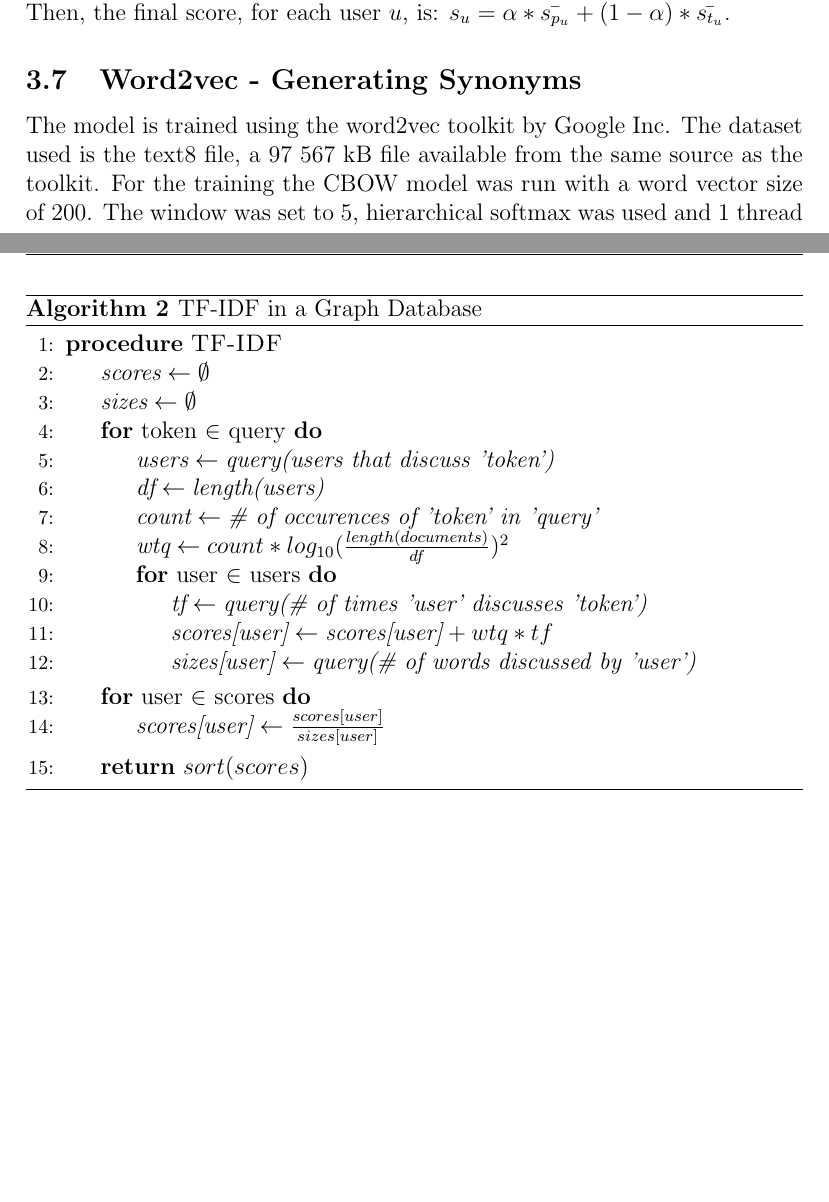
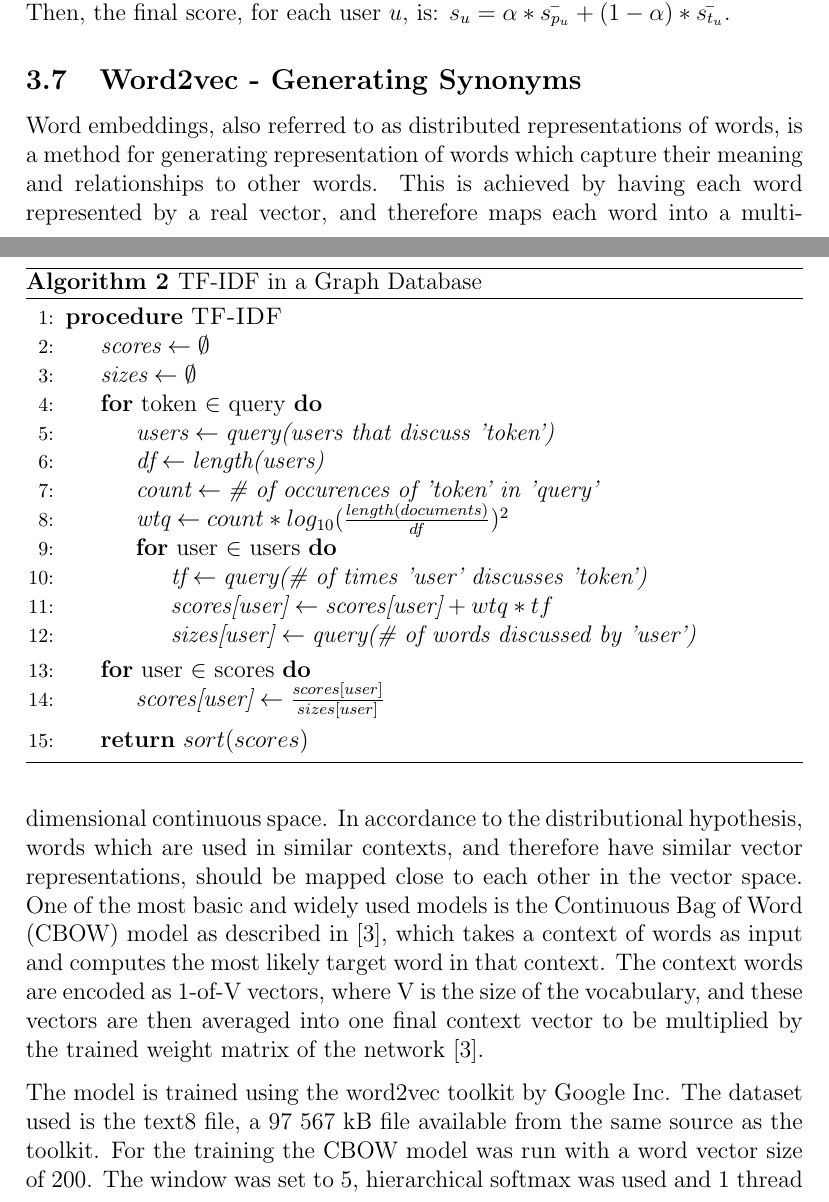
Before and after one commit to helderm/stalkr, a LaTeX paper (tex/report.tex, which reads tex/method.tex): two parts of pages 9 and 10 of 12 before the commit and two parts of pages 9 and 10 of 13 after it, joined at a grey line, cut so that both start at the same text, the shorter picture padded with empty space. Compiled offline with pdfLaTeX.

Commit message:
Fixed references in word2vec section + added background

```diff
--- a/tex/method.tex
+++ b/tex/method.tex
@@ -92,6 +92,9 @@ by NLTK:
 \input{method_finalscore}
 
 \subsection{Word2vec - Generating Synonyms}
+Word embeddings, also referred to as distributed representations of words, is a method for generating representation of words which capture their meaning and relationships to other words. This is achieved by having each word represented by a real vector, and therefore maps each word into a multi-dimensional continuous space. In accordance to the distributional hypothesis, words which are used in similar contexts, and therefore have similar vector representations, should be mapped close to each other in the vector space. One of the most basic and widely used models is the Continuous Bag of Word (CBOW) model as described in \cite{wordRep}, which takes a context of words as input and computes the most likely target word in that context. The context words are encoded as 1-of-V vectors, where V is the size of the vocabulary, and these vectors are then averaged into one final context vector to be multiplied by the trained weight matrix of the network \cite{wordRep}.
+
+
 The model is trained using the word2vec toolkit by Google Inc. The dataset used is the text8 file, a 97 567 kB file available from the same source as the toolkit. For the training the CBOW model was run with a word vector size of 200. The window was set to 5, hierarchical softmax was used and 1 thread was run.
 
 To extract the synonyms from the trained model, the cosine and the vocab methods were called on the loaded model. The input words and the output synonyms were also cleaned in the same way as the tweets in order to gain more consistency in relation to the database.
```
